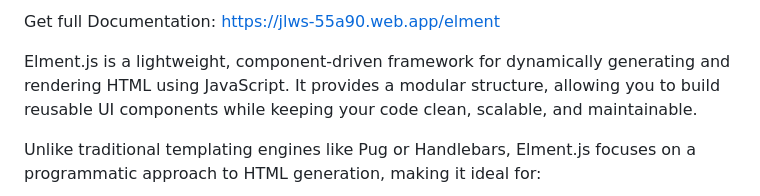
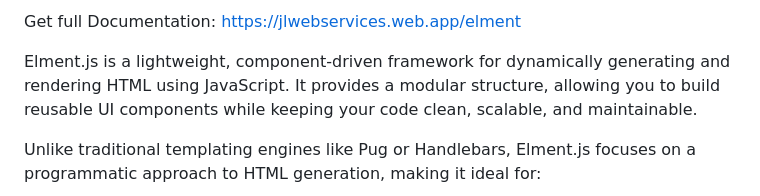
Before and after one commit to Seabears25/Elment.js, a Markdown page: README.md, the part around the change. Drawn GitHub-style.

```diff
--- a/README.md
+++ b/README.md
@@ -1,4 +1,4 @@
-Get full Documentation: https://jlws-55a90.web.app/elment
+Get full Documentation: https://jlwebservices.web.app/elment
 
 Elment.js is a lightweight, component-driven framework for dynamically generating and rendering HTML using JavaScript. It provides a modular structure, allowing you to build reusable UI components while keeping your code clean, scalable, and maintainable.
 
```
